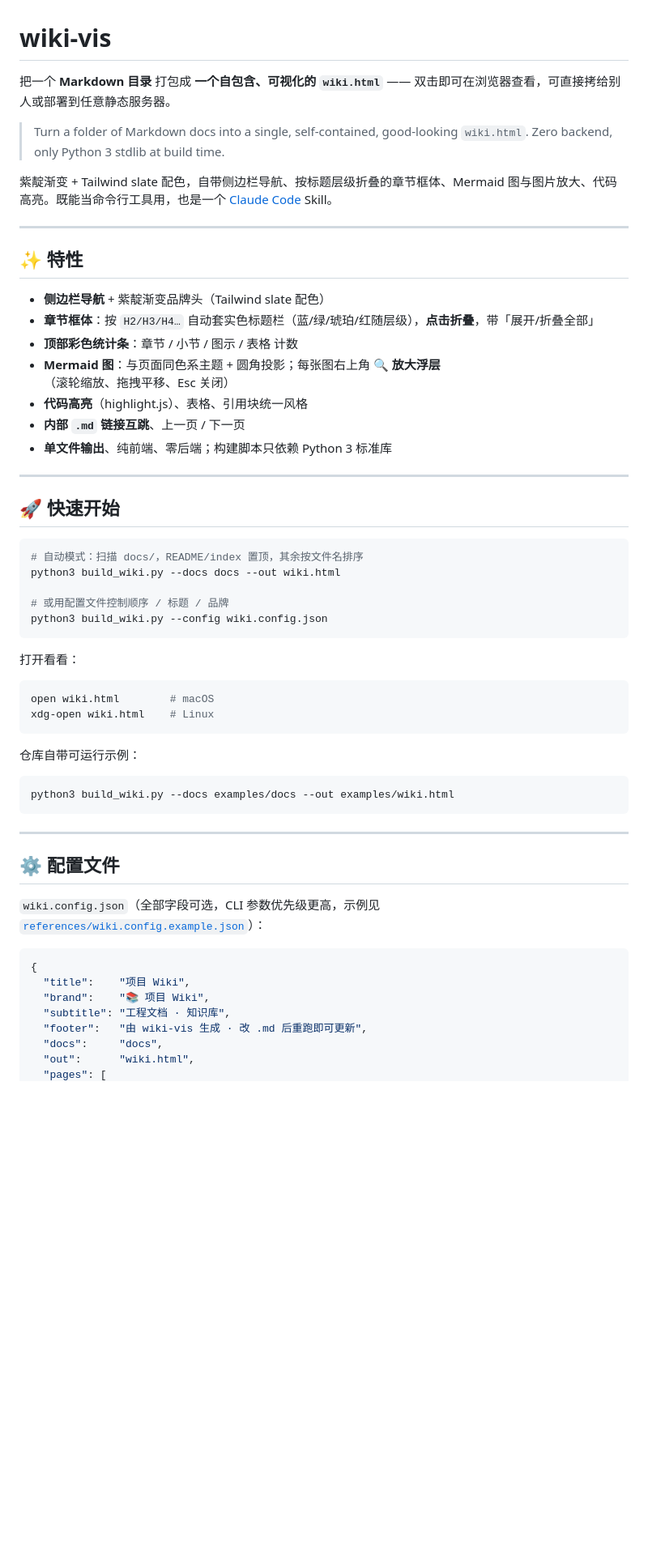
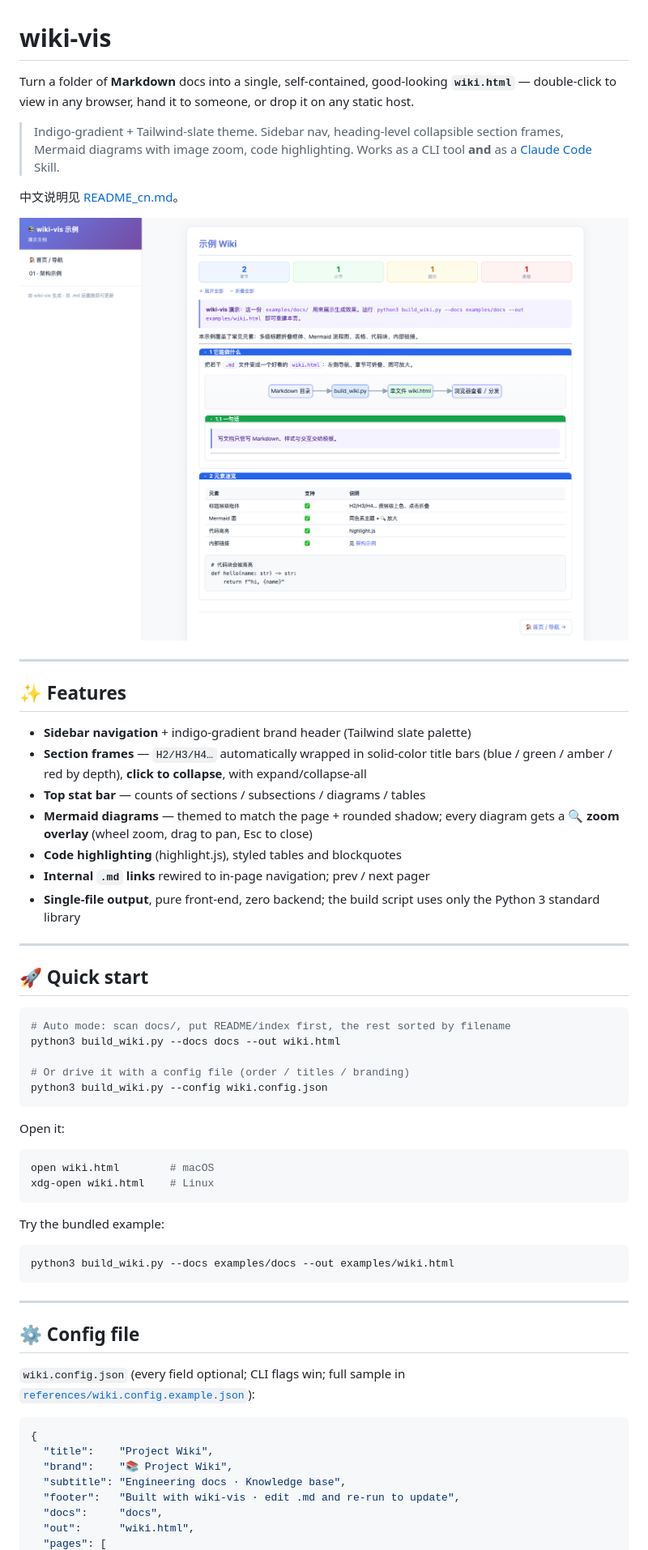
Before and after one commit to yanqiyang62/wiki-vis, a Markdown page: README.md, the part around one of its changes. Shown at 81% size. Rendered like a GitHub page; pictures changed too: assets/screenshot.png (added); blank space fills up the shorter version.

````diff
--- a/README.md
+++ b/README.md
@@ -1,43 +1,45 @@
 # wiki-vis
 
-把一个 **Markdown 目录** 打包成 **一个自包含、可视化的 `wiki.html`** —— 双击即可在浏览器查看，可直接拷给别人或部署到任意静态服务器。
+Turn a folder of **Markdown** docs into a single, self-contained, good-looking **`wiki.html`** — double-click to view in any browser, hand it to someone, or drop it on any static host.
 
-> Turn a folder of Markdown docs into a single, self-contained, good-looking `wiki.html`. Zero backend, only Python 3 stdlib at build time.
+> Indigo-gradient + Tailwind-slate theme. Sidebar nav, heading-level collapsible section frames, Mermaid diagrams with image zoom, code highlighting. Works as a CLI tool **and** as a [Claude Code](https://claude.com/claude-code) Skill.
 
-紫靛渐变 + Tailwind slate 配色，自带侧边栏导航、按标题层级折叠的章节框体、Mermaid 图与图片放大、代码高亮。既能当命令行工具用，也是一个 [Claude Code](https://claude.com/claude-code) Skill。
+中文说明见 [README_cn.md](README_cn.md)。
+
+![wiki-vis screenshot](assets/screenshot.png)
 
 ---
 
-## ✨ 特性
+## ✨ Features
 
-- **侧边栏导航** + 紫靛渐变品牌头（Tailwind slate 配色）
-- **章节框体**：按 `H2/H3/H4…` 自动套实色标题栏（蓝/绿/琥珀/红随层级），**点击折叠**，带「展开/折叠全部」
-- **顶部彩色统计条**：章节 / 小节 / 图示 / 表格 计数
-- **Mermaid 图**：与页面同色系主题 + 圆角投影；每张图右上角 **🔍 放大浮层**（滚轮缩放、拖拽平移、Esc 关闭）
-- **代码高亮**（highlight.js）、表格、引用块统一风格
-- **内部 `.md` 链接互跳**、上一页 / 下一页
-- **单文件输出**、纯前端、零后端；构建脚本只依赖 Python 3 标准库
+- **Sidebar navigation** + indigo-gradient brand header (Tailwind slate palette)
+- **Section frames** — `H2/H3/H4…` automatically wrapped in solid-color title bars (blue / green / amber / red by depth), **click to collapse**, with expand/collapse-all
+- **Top stat bar** — counts of sections / subsections / diagrams / tables
+- **Mermaid diagrams** — themed to match the page + rounded shadow; every diagram gets a **🔍 zoom overlay** (wheel zoom, drag to pan, Esc to close)
+- **Code highlighting** (highlight.js), styled tables and blockquotes
+- **Internal `.md` links** rewired to in-page navigation; prev / next pager
+- **Single-file output**, pure front-end, zero backend; the build script uses only the Python 3 standard library
 
 ---
 
-## 🚀 快速开始
+## 🚀 Quick start
 
 ```bash
-# 自动模式：扫描 docs/，README/index 置顶，其余按文件名排序
+# Auto mode: scan docs/, put README/index first, the rest sorted by filename
 python3 build_wiki.py --docs docs --out wiki.html
 
-# 或用配置文件控制顺序 / 标题 / 品牌
+# Or drive it with a config file (order / titles / branding)
 python3 build_wiki.py --config wiki.config.json
 ```
 
-打开看看：
+Open it:
 
 ```bash
 open wiki.html        # macOS
 xdg-open wiki.html    # Linux
 ```
 
-仓库自带可运行示例：
+Try the bundled example:
 
 ```bash
 python3 build_wiki.py --docs examples/docs --out examples/wiki.html
@@ -45,16 +47,16 @@ python3 build_wiki.py --docs examples/docs --out examples/wiki.html
 
 ---
 
-## ⚙️ 配置文件
+## ⚙️ Config file
 
-`wiki.config.json`（全部字段可选，CLI 参数优先级更高，示例见 [`references/wiki.config.example.json`](references/wiki.config.example.json)）：
+`wiki.config.json` (every field optional; CLI flags win; full sample in [`references/wiki.config.example.json`](references/wiki.config.example.json)):
 
 ```json
 {
-  "title":    "项目 Wiki",
-  "brand":    "📚 项目 Wiki",
-  "subtitle": "工程文档 · 知识库",
-  "footer":   "由 wiki-vis 生成 · 改 .md 后重跑即可更新",
+  "title":    "Project Wiki",
+  "brand":    "📚 Project Wiki",
+  "subtitle": "Engineering docs · Knowledge base",
+  "footer":   "Built with wiki-vis · edit .md and re-run to update",
   "docs":     "docs",
   "out":      "wiki.html",
   "pages": [
````
Also changed, not shown: other parts of README.md (+24 -24 lines), README_cn.md (added, +131 -0 lines).
